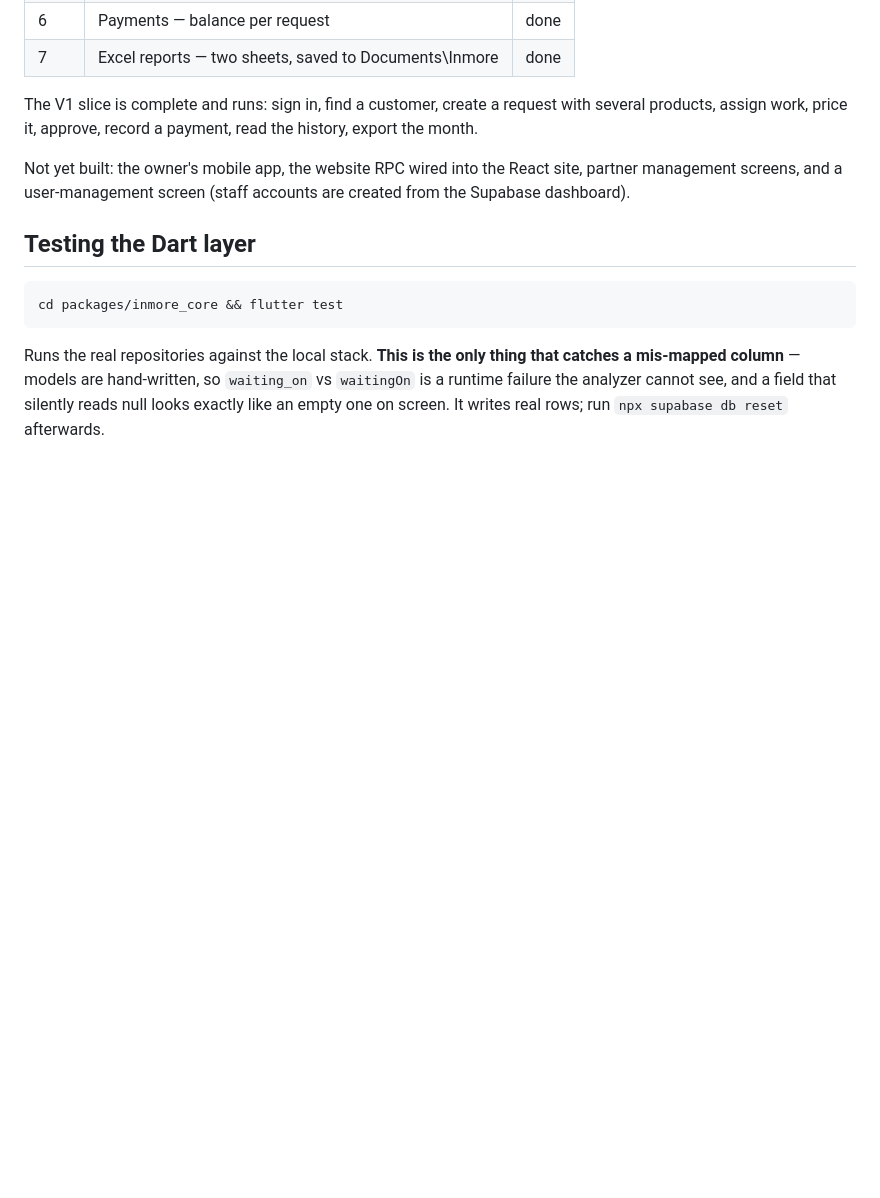
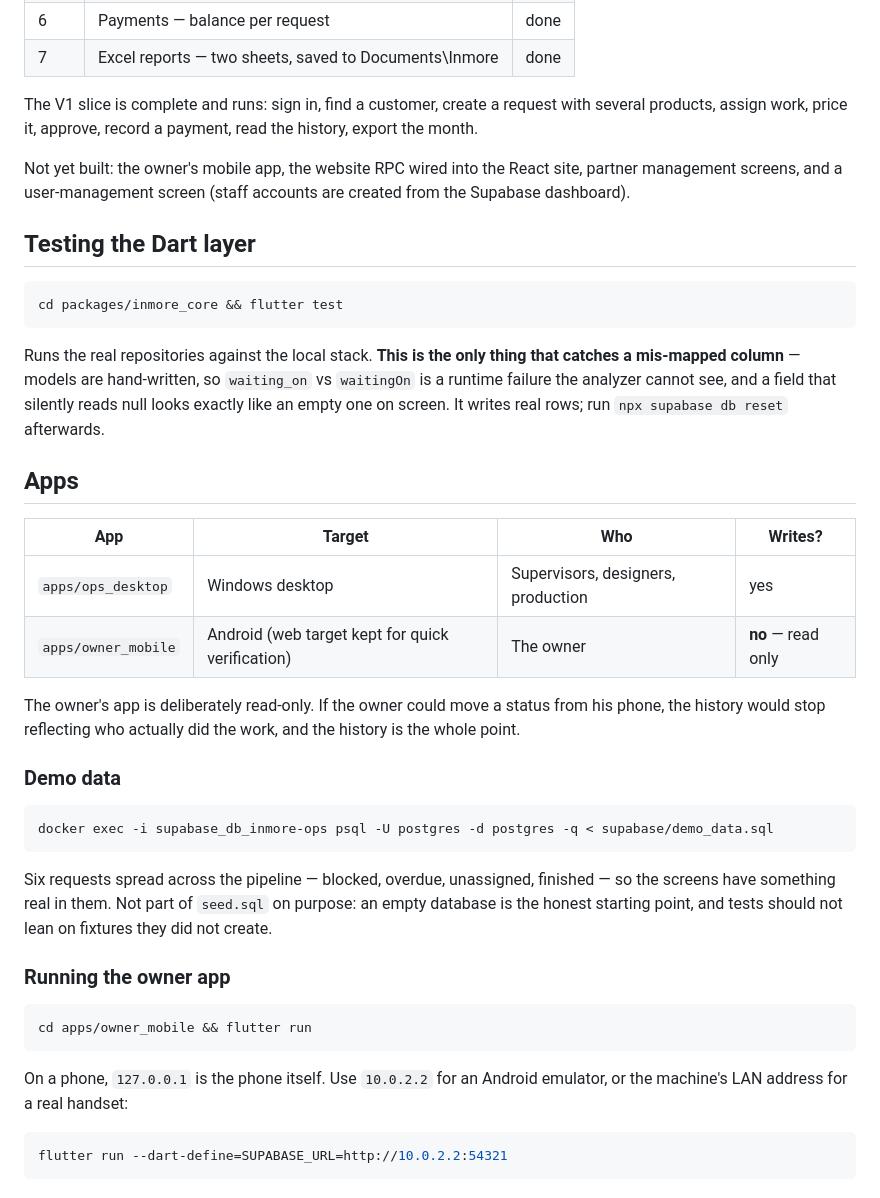
Before and after one commit to altyebv/inmore-ops, a Markdown page: README.md, the part around the change. GitHub-like rendering; blank space fills up the shorter version.

Commit message:
Document both apps and the demo data
Co-Authored-By: Claude Opus 5 <noreply@anthropic.com>

````diff
--- a/README.md
+++ b/README.md
@@ -132,3 +132,36 @@ Runs the real repositories against the local stack. **This is the only thing tha
 mis-mapped column** — models are hand-written, so `waiting_on` vs `waitingOn` is a runtime
 failure the analyzer cannot see, and a field that silently reads null looks exactly like an empty
 one on screen. It writes real rows; run `npx supabase db reset` afterwards.
+
+## Apps
+
+| App | Target | Who | Writes? |
+|---|---|---|---|
+| `apps/ops_desktop` | Windows desktop | Supervisors, designers, production | yes |
+| `apps/owner_mobile` | Android (web target kept for quick verification) | The owner | **no** — read only |
+
+The owner's app is deliberately read-only. If the owner could move a status from his phone, the
+history would stop reflecting who actually did the work, and the history is the whole point.
+
+### Demo data
+
+```bash
+docker exec -i supabase_db_inmore-ops psql -U postgres -d postgres -q < supabase/demo_data.sql
+```
+
+Six requests spread across the pipeline — blocked, overdue, unassigned, finished — so the
+screens have something real in them. Not part of `seed.sql` on purpose: an empty database is the
+honest starting point, and tests should not lean on fixtures they did not create.
+
+### Running the owner app
+
+```bash
+cd apps/owner_mobile && flutter run
+```
+
+On a phone, `127.0.0.1` is the phone itself. Use `10.0.2.2` for an Android emulator, or the
+machine's LAN address for a real handset:
+
+```bash
+flutter run --dart-define=SUPABASE_URL=http://10.0.2.2:54321
+```
````
